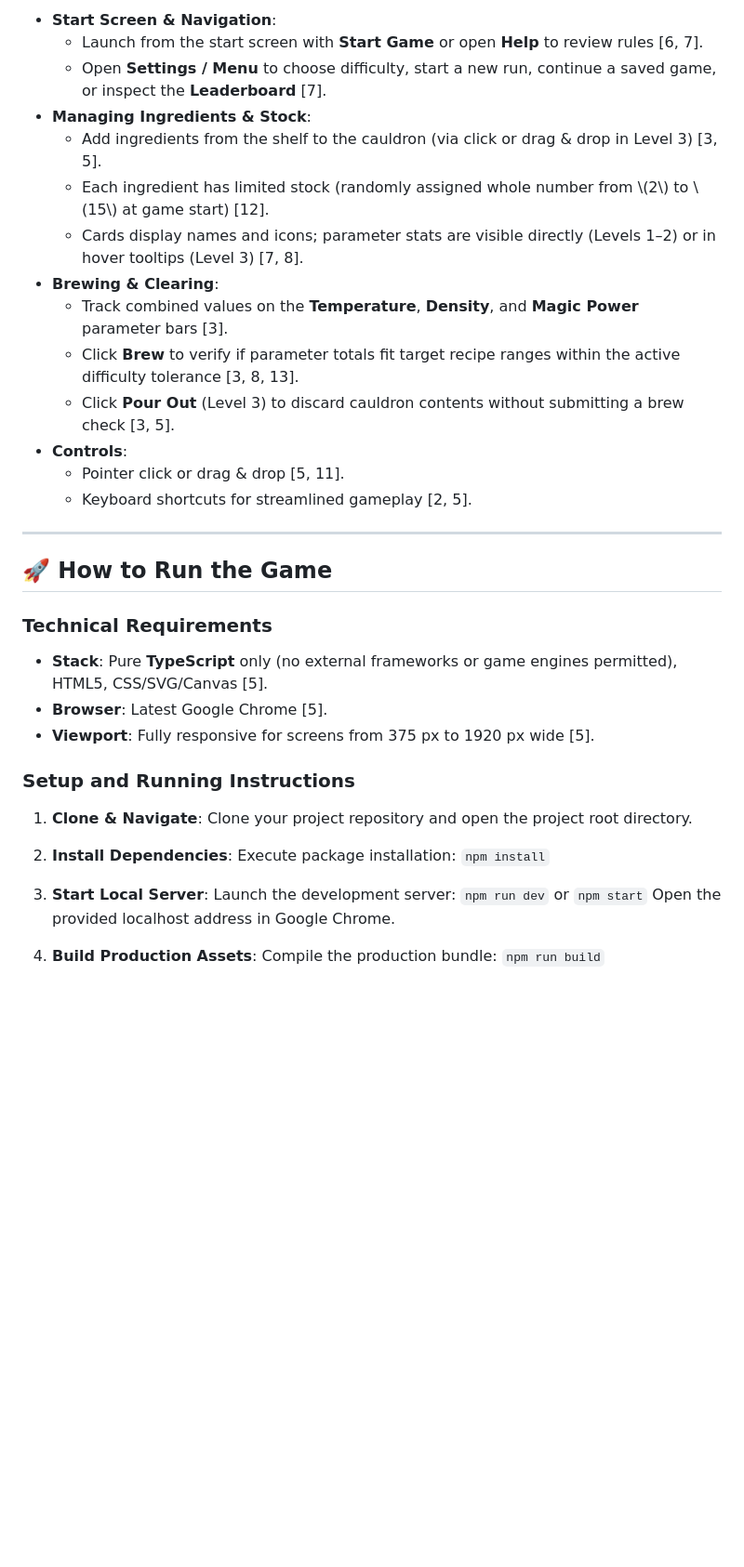
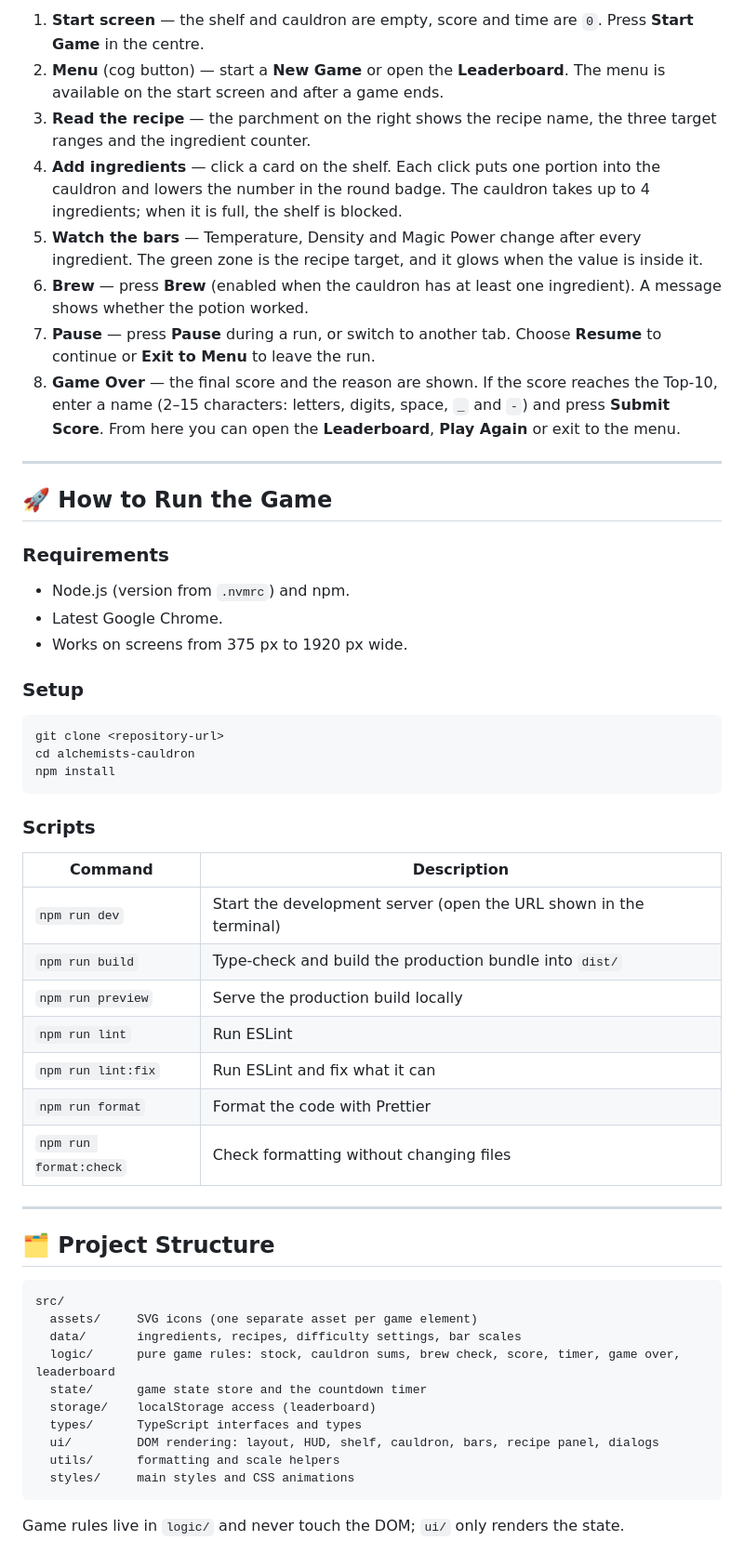
Before and after one commit to Demsource/alchemists-cauldron, a Markdown page: README.md, the part around one of its changes. Shown at 93% size. GitHub-like rendering; blank space fills up the shorter version.

Commit message:
docs: update readme with level 1 status and run guide

````diff
--- a/README.md
+++ b/README.md
@@ -56,43 +53,58 @@ _Developers can mark implemented parts of the task set:_
 
-- **Start Screen &amp; Navigation**:
-  - Launch from the start screen with **Start Game** or open **Help** to review rules [6, 7].
-  - Open **Settings / Menu** to choose difficulty, start a new run, continue a saved game, or inspect the **Leaderboard** [7].
-- **Managing Ingredients &amp; Stock**:
-  - Add ingredients from the shelf to the cauldron (via click or drag &amp; drop in Level 3) [3, 5].
-  - Each ingredient has limited stock (randomly assigned whole number from \\(2\\) to \\(15\\) at game start) [12].
-  - Cards display names and icons; parameter stats are visible directly (Levels 1–2) or in hover tooltips (Level 3) [7, 8].
-- **Brewing &amp; Clearing**:
-  - Track combined values on the **Temperature**, **Density**, and **Magic Power** parameter bars [3].
-  - Click **Brew** to verify if parameter totals fit target recipe ranges within the active difficulty tolerance [3, 8, 13].
-  - Click **Pour Out** (Level 3) to discard cauldron contents without submitting a brew check [3, 5].
-- **Controls**:
-  - Pointer click or drag &amp; drop [5, 11].
-  - Keyboard shortcuts for streamlined gameplay [2, 5].
+1. **Start screen** — the shelf and cauldron are empty, score and time are `0`. Press **Start Game** in the centre.
+2. **Menu** (cog button) — start a **New Game** or open the **Leaderboard**. The menu is available on the start screen and after a game ends.
+3. **Read the recipe** — the parchment on the right shows the recipe name, the three target ranges and the ingredient counter.
+4. **Add ingredients** — click a card on the shelf. Each click puts one portion into the cauldron and lowers the number in the round badge. The cauldron takes up to 4 ingredients; when it is full, the shelf is blocked.
+5. **Watch the bars** — Temperature, Density and Magic Power change after every ingredient. The green zone is the recipe target, and it glows when the value is inside it.
+6. **Brew** — press **Brew** (enabled when the cauldron has at least one ingredient). A message shows whether the potion worked.
+7. **Pause** — press **Pause** during a run, or switch to another tab. Choose **Resume** to continue or **Exit to Menu** to leave the run.
+8. **Game Over** — the final score and the reason are shown. If the score reaches the Top-10, enter a name (2–15 characters: letters, digits, space, `_` and `-`) and press **Submit Score**. From here you can open the **Leaderboard**, **Play Again** or exit to the menu.
 
 ---
 
 ## 🚀 How to Run the Game
 
-### Technical Requirements
+### Requirements
 
-- **Stack**: Pure **TypeScript** only (no external frameworks or game engines permitted), HTML5, CSS/SVG/Canvas [5].
-- **Browser**: Latest Google Chrome [5].
-- **Viewport**: Fully responsive for screens from 375 px to 1920 px wide [5].
+- Node.js (version from `.nvmrc`) and npm.
+- Latest Google Chrome.
+- Works on screens from 375 px to 1920 px wide.
 
-### Setup and Running Instructions
+### Setup
 
-1. **Clone &amp; Navigate**:
-   Clone your project repository and open the project root directory.
+```bash
+git clone <repository-url>
+cd alchemists-cauldron
+npm install
+```
 
-2. **Install Dependencies**:
-   Execute package installation:
-   `npm install`
+### Scripts
 
-3. **Start Local Server**:
-   Launch the development server:
-   `npm run dev` or `npm start`
-   Open the provided localhost address in Google Chrome.
+| Command                | Description                                                       |
+| ---------------------- | ----------------------------------------------------------------- |
+| `npm run dev`          | Start the development server (open the URL shown in the terminal) |
+| `npm run build`        | Type-check and build the production bundle into `dist/`           |
+| `npm run preview`      | Serve the production build locally                                |
+| `npm run lint`         | Run ESLint                                                        |
+| `npm run lint:fix`     | Run ESLint and fix what it can                                    |
+| `npm run format`       | Format the code with Prettier                                     |
+| `npm run format:check` | Check formatting without changing files                           |
 
-4. **Build Production Assets**:
-   Compile the production bundle:
-   `npm run build`
+---
+
+## 🗂️ Project Structure
+
+```text
+src/
+  assets/     SVG icons (one separate asset per game element)
+  data/       ingredients, recipes, difficulty settings, bar scales
+  logic/      pure game rules: stock, cauldron sums, brew check, score, timer, game over, leaderboard
+  state/      game state store and the countdown timer
+  storage/    localStorage access (leaderboard)
+  types/      TypeScript interfaces and types
+  ui/         DOM rendering: layout, HUD, shelf, cauldron, bars, recipe panel, dialogs
+  utils/      formatting and scale helpers
+  styles/     main styles and CSS animations
+```
+
+Game rules live in `logic/` and never touch the DOM; `ui/` only renders the state.
````
Also changed, not shown: other parts of README.md (+30 -33 lines).
